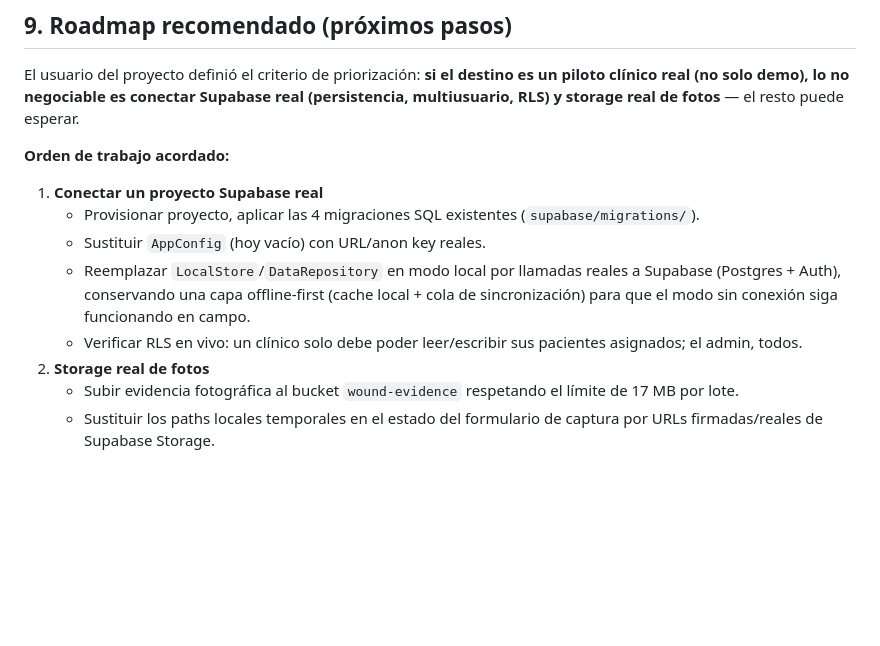
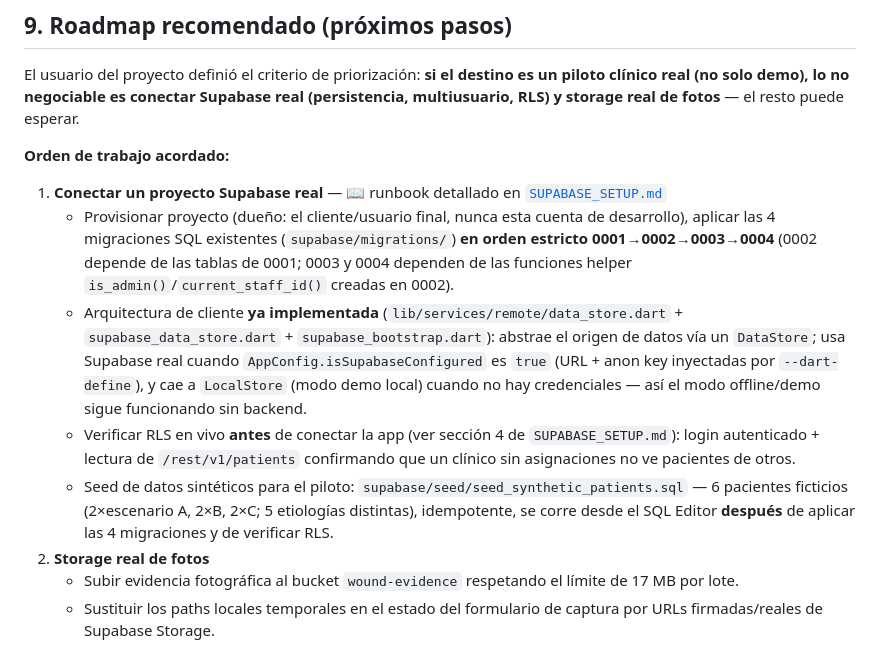
Before and after one commit to carlosangelm-bit/KuraTracker, a Markdown page: README.md, the part around the change. Drawn GitHub-style; blank space fills up the shorter version.

```diff
--- a/README.md
+++ b/README.md
@@ -177,11 +177,11 @@ El usuario del proyecto definió el criterio de priorización: **si el destino e
 
 **Orden de trabajo acordado:**
 
-1. **Conectar un proyecto Supabase real**
-   - Provisionar proyecto, aplicar las 4 migraciones SQL existentes (`supabase/migrations/`).
-   - Sustituir `AppConfig` (hoy vacío) con URL/anon key reales.
-   - Reemplazar `LocalStore`/`DataRepository` en modo local por llamadas reales a Supabase (Postgres + Auth), conservando una capa offline-first (cache local + cola de sincronización) para que el modo sin conexión siga funcionando en campo.
-   - Verificar RLS en vivo: un clínico solo debe poder leer/escribir sus pacientes asignados; el admin, todos.
+1. **Conectar un proyecto Supabase real** — 📖 runbook detallado en [`SUPABASE_SETUP.md`](./SUPABASE_SETUP.md)
+   - Provisionar proyecto (dueño: el cliente/usuario final, nunca esta cuenta de desarrollo), aplicar las 4 migraciones SQL existentes (`supabase/migrations/`) **en orden estricto 0001→0002→0003→0004** (0002 depende de las tablas de 0001; 0003 y 0004 dependen de las funciones helper `is_admin()`/`current_staff_id()` creadas en 0002).
+   - Arquitectura de cliente **ya implementada** (`lib/services/remote/data_store.dart` + `supabase_data_store.dart` + `supabase_bootstrap.dart`): abstrae el origen de datos vía un `DataStore`; usa Supabase real cuando `AppConfig.isSupabaseConfigured` es `true` (URL + anon key inyectadas por `--dart-define`), y cae a `LocalStore` (modo demo local) cuando no hay credenciales — así el modo offline/demo sigue funcionando sin backend.
+   - Verificar RLS en vivo **antes** de conectar la app (ver sección 4 de `SUPABASE_SETUP.md`): login autenticado + lectura de `/rest/v1/patients` confirmando que un clínico sin asignaciones no ve pacientes de otros.
+   - Seed de datos sintéticos para el piloto: `supabase/seed/seed_synthetic_patients.sql` — 6 pacientes ficticios (2×escenario A, 2×B, 2×C; 5 etiologías distintas), idempotente, se corre desde el SQL Editor **después** de aplicar las 4 migraciones y de verificar RLS.
 2. **Storage real de fotos**
    - Subir evidencia fotográfica al bucket `wound-evidence` respetando el límite de 17 MB por lote.
    - Sustituir los paths locales temporales en el estado del formulario de captura por URLs firmadas/reales de Supabase Storage.
```
Also changed, not shown: SUPABASE_SETUP.md (added, +291 -0 lines).
